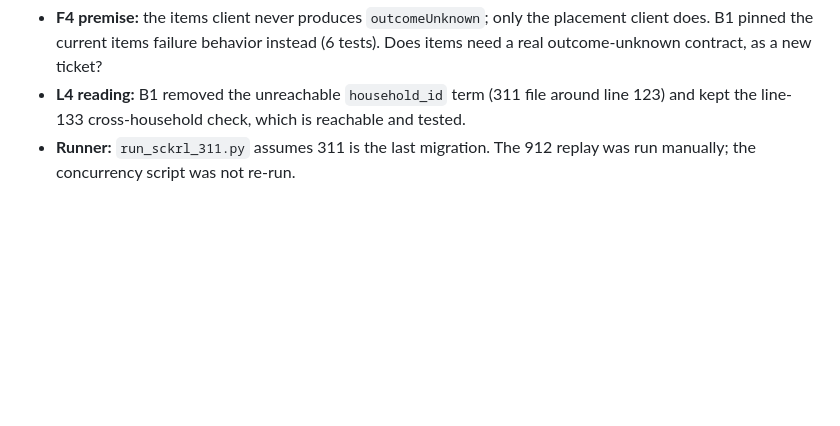
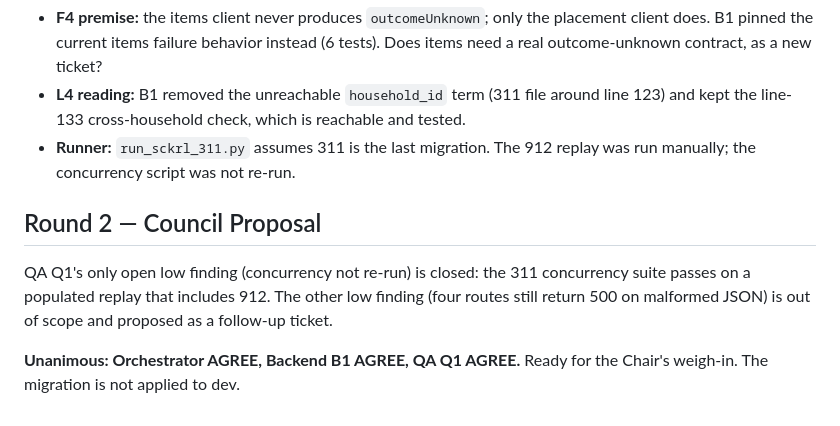
Before and after one commit to redonhalimaj/sackerl, a Markdown page: docs/council/SCKRL-912.md, the part around the change. GitHub-like rendering; blank space fills up the shorter version.

Commit message:
docs(council): record SCKRL-912 QA vote and Council Proposal
Co-Authored-By: Claude Opus 5.5 <noreply@anthropic.com>

```diff
--- a/docs/council/SCKRL-912.md
+++ b/docs/council/SCKRL-912.md
@@ -34,3 +34,12 @@ Asks to the Chair:
 - **F4 premise:** the items client never produces `outcomeUnknown`; only the placement client does. B1 pinned the current items failure behavior instead (6 tests). Does items need a real outcome-unknown contract, as a new ticket?
 - **L4 reading:** B1 removed the unreachable `household_id` term (311 file around line 123) and kept the line-133 cross-household check, which is reachable and tested.
 - **Runner:** `run_sckrl_311.py` assumes 311 is the last migration. The 912 replay was run manually; the concurrency script was not re-run.
+
+## Round 2 — Council Proposal
+
+QA Q1's only open low finding (concurrency not re-run) is closed: the 311 concurrency suite passes
+on a populated replay that includes 912. The other low finding (four routes still return 500 on
+malformed JSON) is out of scope and proposed as a follow-up ticket.
+
+**Unanimous: Orchestrator AGREE, Backend B1 AGREE, QA Q1 AGREE.** Ready for the Chair's weigh-in.
+The migration is not applied to dev.
```
